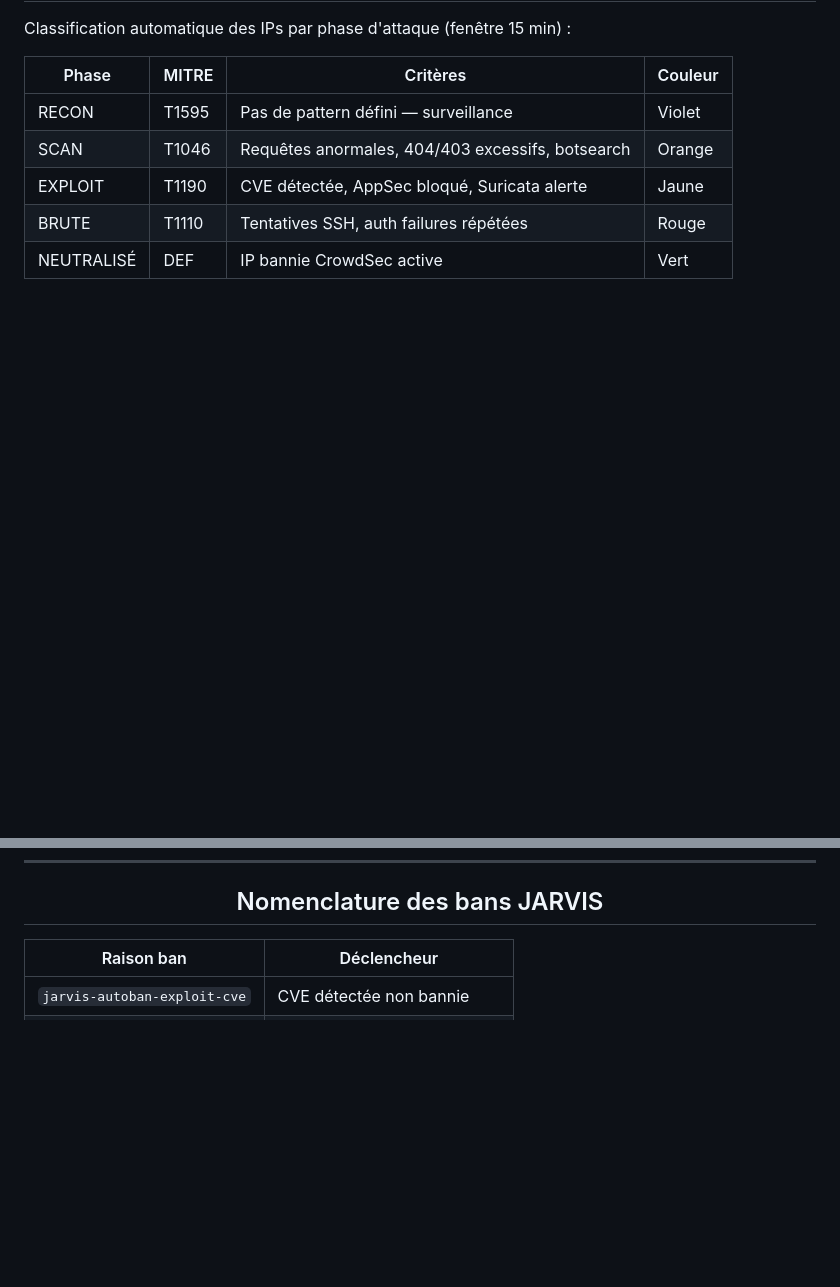
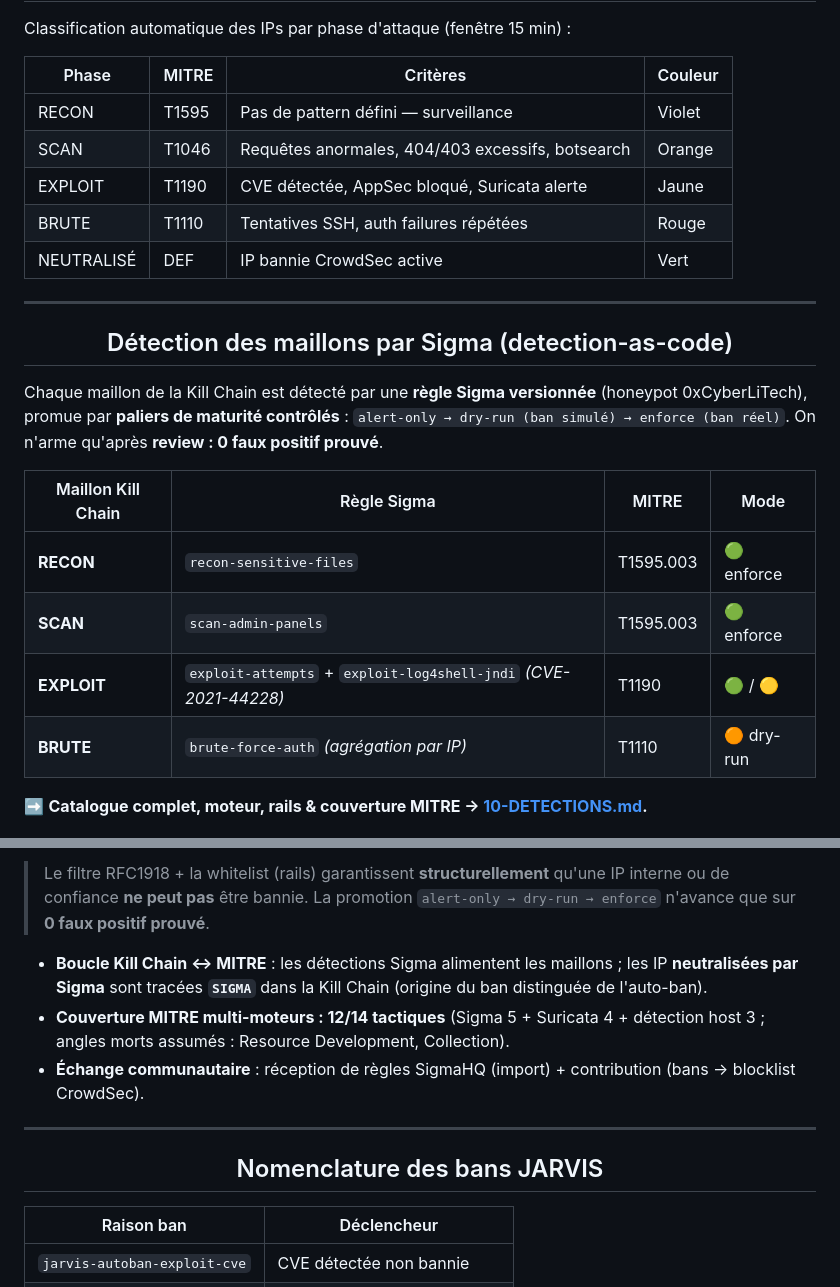
Before and after one commit to 0xCyberLiTech/SOC, a Markdown page: 05-CHAINE-DEFENSE.md, 2 parts joined by grey strips. Rendered like a GitHub page; blank space fills up the shorter version.

```diff
--- a/05-CHAINE-DEFENSE.md
+++ b/05-CHAINE-DEFENSE.md
@@ -192,3 +192,18 @@ Classification automatique des IPs par phase d'attaque (fenêtre 15 min) :
 
 ---
 
+<h2 align="center">Détection des maillons par Sigma (detection-as-code)</h2>
+
+Chaque maillon de la Kill Chain est détecté par une **règle Sigma versionnée** (honeypot 0xCyberLiTech),
+promue par **paliers de maturité contrôlés** : `alert-only → dry-run (ban simulé) → enforce (ban réel)`.
+On n'arme qu'après **review : 0 faux positif prouvé**.
+
+| Maillon Kill Chain | Règle Sigma | MITRE | Mode |
+|--------------------|-------------|-------|------|
+| **RECON** | `recon-sensitive-files` | T1595.003 | 🟢 enforce |
+| **SCAN** | `scan-admin-panels` | T1595.003 | 🟢 enforce |
+| **EXPLOIT** | `exploit-attempts` + `exploit-log4shell-jndi` *(CVE-2021-44228)* | T1190 | 🟢 / 🟡 |
+| **BRUTE** | `brute-force-auth` *(agrégation par IP)* | T1110 | 🟠 dry-run |
+
+➡️ **Catalogue complet, moteur, rails & couverture MITRE → [10-DETECTIONS.md](10-DETECTIONS.md).**
+
@@ -195,3 +227,13 @@ Classification automatique des IPs par phase d'attaque (fenêtre 15 min) :
+> Le filtre RFC1918 + la whitelist (rails) garantissent **structurellement** qu'une IP interne ou de confiance
+> **ne peut pas** être bannie. La promotion `alert-only → dry-run → enforce` n'avance que sur **0 faux positif prouvé**.
+
+- **Boucle Kill Chain ↔ MITRE** : les détections Sigma alimentent les maillons ; les IP **neutralisées par Sigma**
+  sont tracées **`SIGMA`** dans la Kill Chain (origine du ban distinguée de l'auto-ban).
+- **Couverture MITRE multi-moteurs : 12/14 tactiques** (Sigma 5 + Suricata 4 + détection host 3 ; angles morts assumés : Resource Development, Collection).
+- **Échange communautaire** : réception de règles SigmaHQ (import) + contribution (bans → blocklist CrowdSec).
+
+---
+
 <h2 align="center">Nomenclature des bans JARVIS</h2>
 
 | Raison ban | Déclencheur |
```
Also changed, not shown: other parts of 05-CHAINE-DEFENSE.md (+17 -0 lines), 10-DETECTIONS.md (+2 -0 lines).
